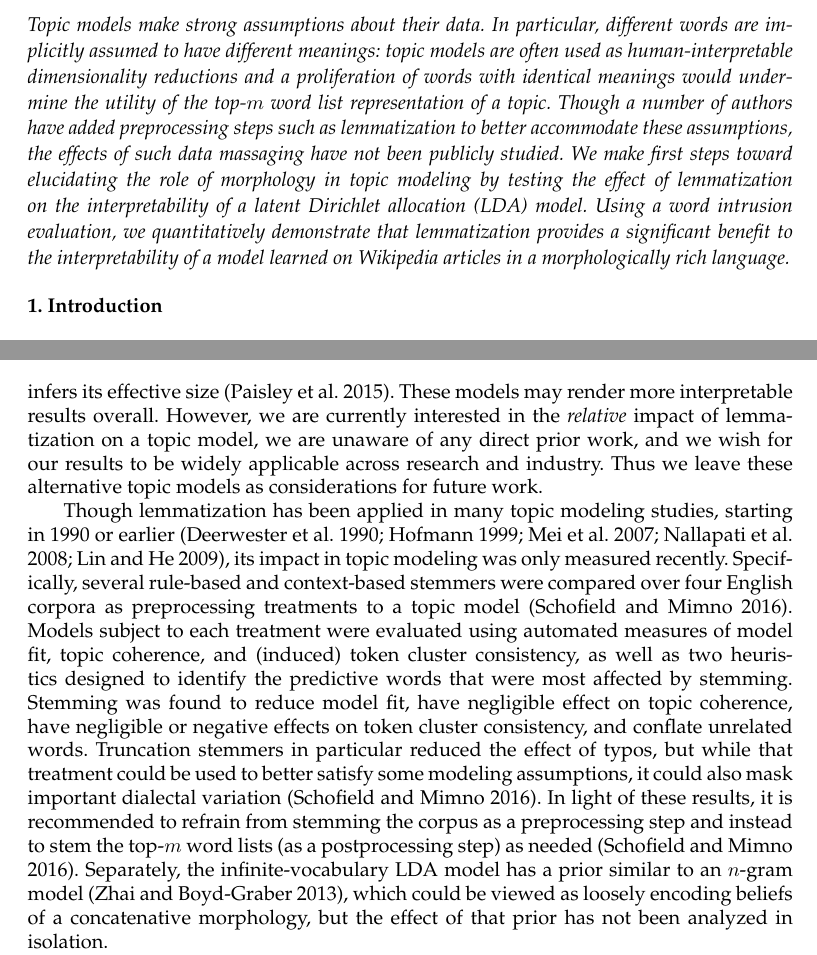
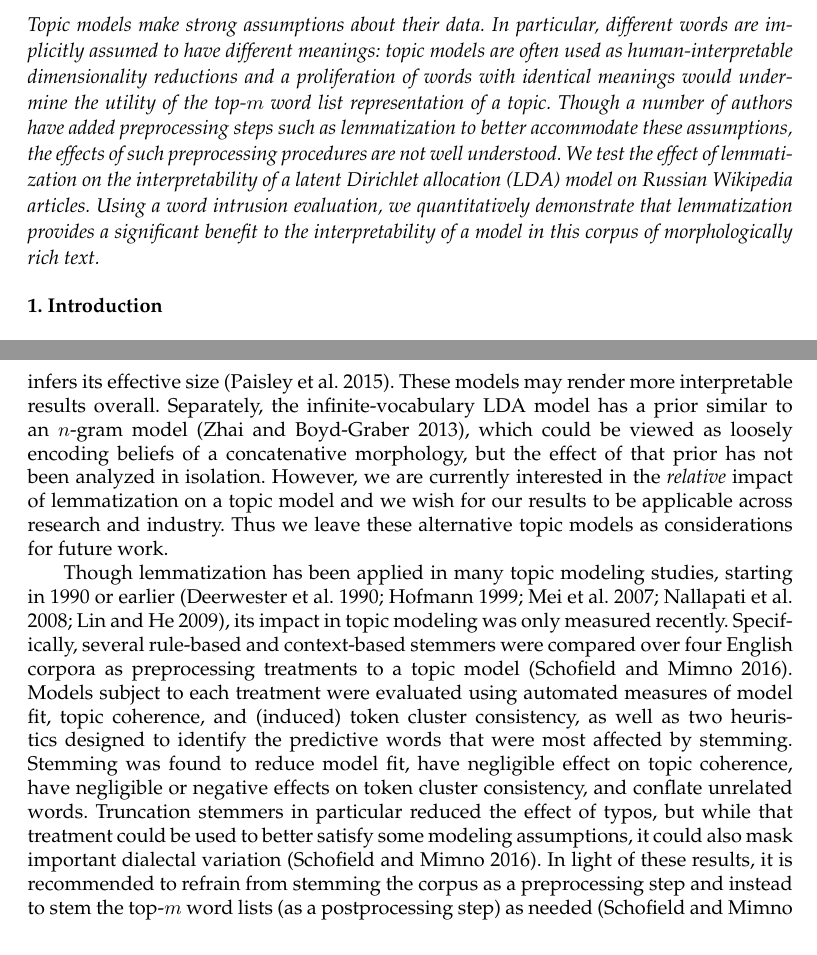
Before and after one commit to ccmaymay/lda-lemmas, a LaTeX document (paper/russian.tex): two parts of pages 1 and 3 of 8, joined at a grey line, cut so that both start at the same text. Compiled offline with pdfLaTeX.

Commit message:
move inf-voc LDA to alt-model paragraph, update abs

```diff
--- a/paper/russian.tex
+++ b/paper/russian.tex
@@ -100,14 +100,14 @@
     of words with identical meanings would undermine the utility of the
     top-$m$ word list representation of a topic.  Though a number
     of authors have added preprocessing steps such as lemmatization to
-    better accommodate these assumptions, the effects of such data
-    massaging have not been publicly studied.  We make first steps
-    toward elucidating the role of morphology in topic modeling by
-    testing the effect of lemmatization on the interpretability of a
-    latent Dirichlet allocation (LDA) model.  Using a word intrusion
-    evaluation, we quantitatively demonstrate that lemmatization
-    provides a significant benefit to the interpretability of a model
-    learned on Wikipedia articles in a morphologically rich language.
+    better accommodate these assumptions, the effects of such
+    preprocessing procedures are not well understood.  We test the
+    effect of lemmatization on the interpretability of a
+    latent Dirichlet allocation (LDA) model on Russian Wikipedia
+    articles.  Using a word intrusion evaluation, we quantitatively
+    demonstrate that lemmatization provides a significant benefit to
+    the interpretability of a model in this corpus of morphologically
+    rich text.
 \end{abstract}
 
 
@@ -234,10 +234,13 @@ distribution and encourages sparse topics~\cite{eisenstein2011}, or the
 nested hierarchical Dirichlet process (nHDP) topic model, which
 represents topics in a hierarchy and automatically infers its effective
 size~\cite{paisley2015}.  These models may render more interpretable
-results overall.  However, we are currently interested in the
-\emph{relative} impact of lemmatization on a topic model, we are
-unaware of any direct prior work, and we wish for our results to be
-widely applicable across research and industry.  Thus we leave these
+results overall.  Separately, the infinite-vocabulary LDA model has a
+prior similar to an $n$-gram model~\cite{zhai2013}, which could be
+viewed as loosely encoding beliefs of a concatenative morphology, but
+the effect of that prior has not been analyzed in isolation.  However,
+we are currently interested in the \emph{relative} impact of
+lemmatization on a topic model and we wish for our results to be
+applicable across research and industry.  Thus we leave these
 alternative topic models as considerations for future work.
 
 Though lemmatization has been applied in many topic modeling studies,
@@ -261,10 +264,6 @@ variation~\cite{schofield2016}.  In light of these results, it is
 recommended to refrain from stemming the corpus as a preprocessing
 step and instead to stem the top-$m$ word lists (as a postprocessing
 step) as needed~\cite{schofield2016}.
-Separately, the infinite-vocabulary LDA model has a prior
-similar to an $n$-gram model~\cite{zhai2013}, which could be viewed as
-loosely encoding beliefs of a concatenative morphology, but the effect
-of that prior has not been analyzed in isolation.
 
 While not satisfactorily explored in the topic modeling community,
 morphology has been actively investigated in the context of
```
